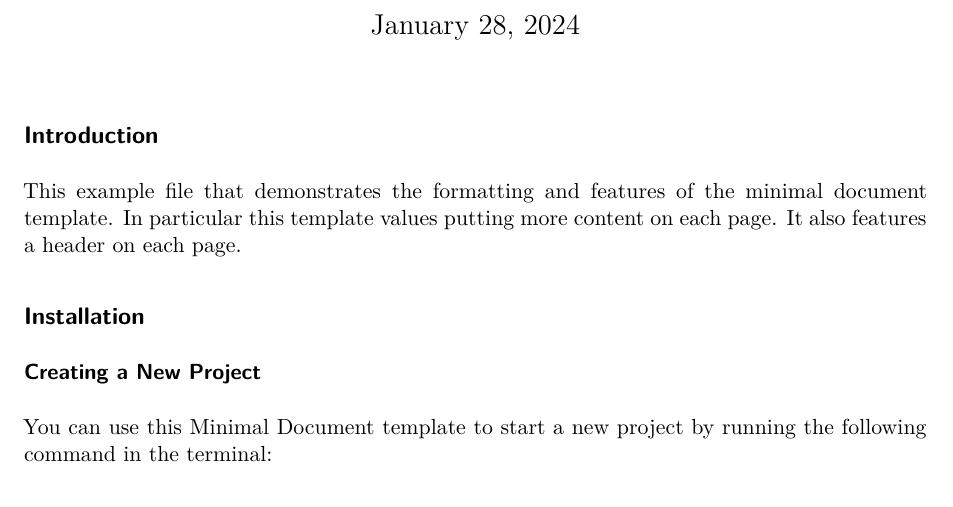
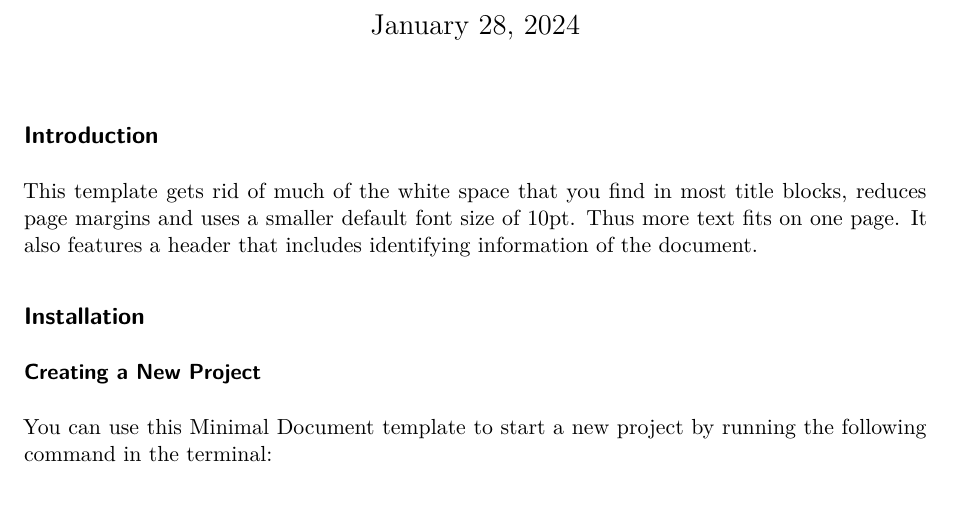
Before and after one commit to gl-eb/minimal-doc, a Quarto document (template.qmd): part of the page, cut so that both start at the same text. Rendered offline with R 4.5, knitr and Pandoc in place of Quarto, then LaTeX, with nearby package versions; drawn as R Markdown's standard PDF in place of the format the file asks for.

Commit message:
change template description

```diff
--- a/template.qmd
+++ b/template.qmd
@@ -18,9 +18,9 @@ format:
 
 ## Introduction
 
-This example file that demonstrates the formatting and features of the minimal document template.
-In particular this template values putting more content on each page.
-It also features a header on each page.
+This template gets rid of much of the white space that you find in most title blocks, reduces page margins and uses a smaller default font size of 10pt.
+Thus more text fits on one page.
+It also features a header that includes identifying information of the document.
 
 ## Installation
 
```
Also changed, not shown: README.md.
